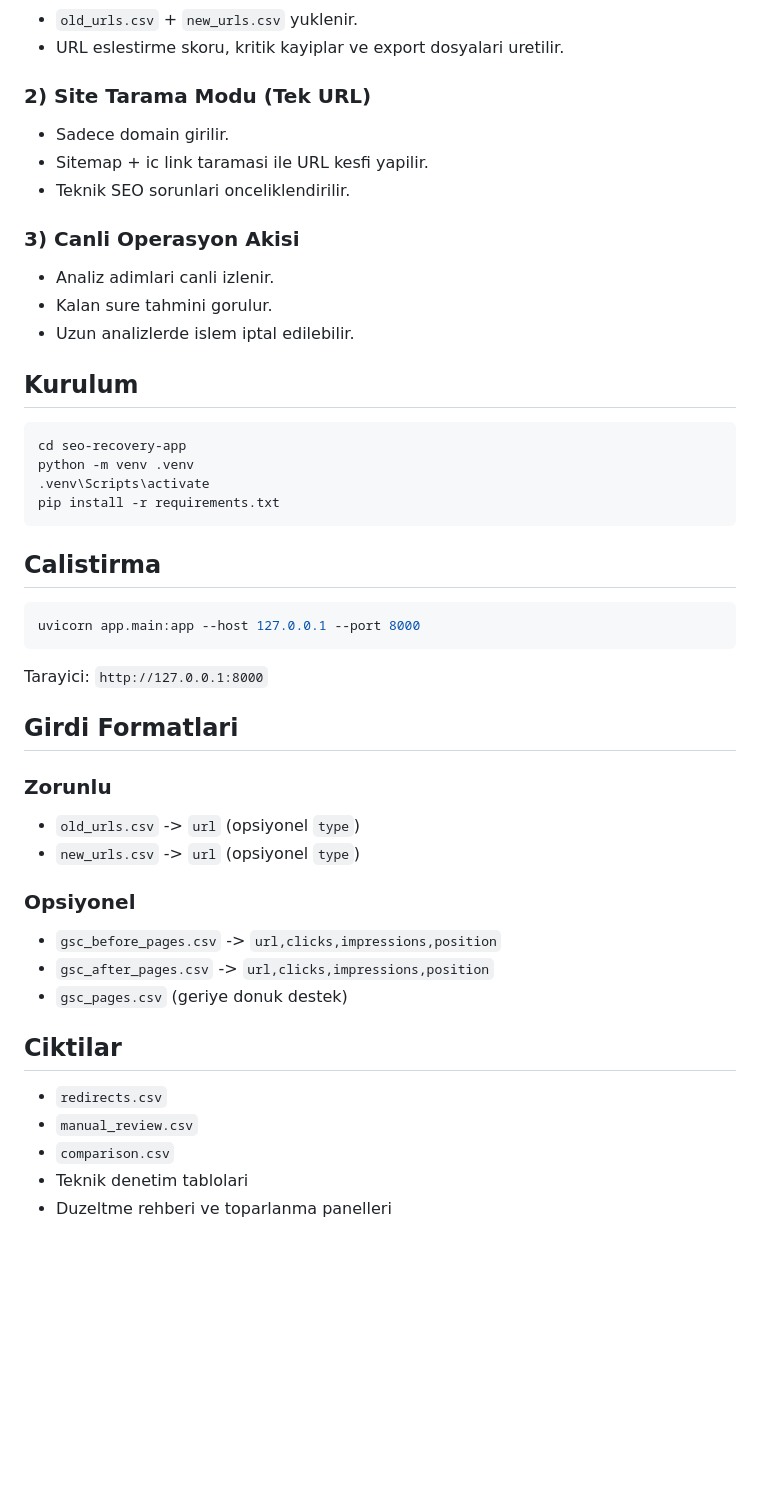
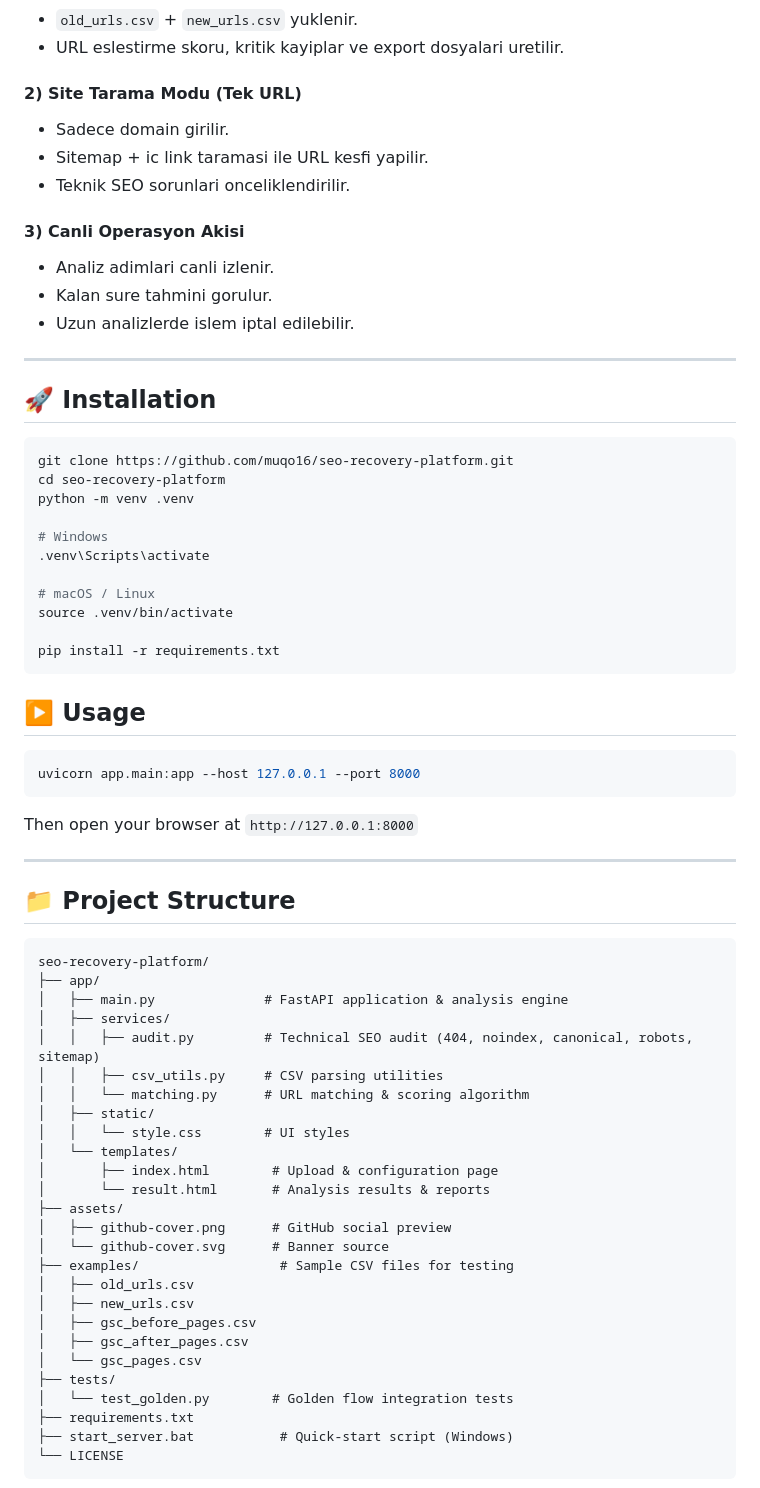
Before and after one commit to muqo16/seo-recovery-platform, a Markdown page: README.md, the part around the change printed below. GitHub-like rendering; blank space fills up the shorter version.

Commit message:
docs: rebrand to platform-agnostic, rewrite README, update cover image

````diff
--- a/README.md
+++ b/README.md
@@ -24,45 +55,72 @@ Ikas -> Shopify gibi platform gecislerinden sonra kaybolan SEO performansini hiz
 - `old_urls.csv` + `new_urls.csv` yuklenir.
 - URL eslestirme skoru, kritik kayiplar ve export dosyalari uretilir.
 
-### 2) Site Tarama Modu (Tek URL)
+#### 2) Site Tarama Modu (Tek URL)
 - Sadece domain girilir.
 - Sitemap + ic link taramasi ile URL kesfi yapilir.
 - Teknik SEO sorunlari onceliklendirilir.
 
-### 3) Canli Operasyon Akisi
+#### 3) Canli Operasyon Akisi
 - Analiz adimlari canli izlenir.
 - Kalan sure tahmini gorulur.
 - Uzun analizlerde islem iptal edilebilir.
 
-## Kurulum
+---
+
+## 🚀 Installation
+
 ```bash
-cd seo-recovery-app
+git clone https://github.com/muqo16/seo-recovery-platform.git
+cd seo-recovery-platform
 python -m venv .venv
+
+# Windows
 .venv\Scripts\activate
+
+# macOS / Linux
+source .venv/bin/activate
+
 pip install -r requirements.txt
 ```
 
-## Calistirma
+## ▶️ Usage
+
 ```bash
 uvicorn app.main:app --host 127.0.0.1 --port 8000
 ```
 
-Tarayici: `http://127.0.0.1:8000`
+Then open your browser at `http://127.0.0.1:8000`
 
-## Girdi Formatlari
-### Zorunlu
-- `old_urls.csv` -> `url` (opsiyonel `type`)
-- `new_urls.csv` -> `url` (opsiyonel `type`)
+---
 
-### Opsiyonel
-- `gsc_before_pages.csv` -> `url,clicks,impressions,position`
-- `gsc_after_pages.csv` -> `url,clicks,impressions,position`
-- `gsc_pages.csv` (geriye donuk destek)
+## 📁 Project Structure
 
-## Ciktilar
-- `redirects.csv`
-- `manual_review.csv`
-- `comparison.csv`
-- Teknik denetim tablolari
-- Duzeltme rehberi ve toparlanma panelleri
+```
+seo-recovery-platform/
+├── app/
+│   ├── main.py              # FastAPI application & analysis engine
+│   ├── services/
+│   │   ├── audit.py         # Technical SEO audit (404, noindex, canonical, robots, sitemap)
+│   │   ├── csv_utils.py     # CSV parsing utilities
+│   │   └── matching.py      # URL matching & scoring algorithm
+│   ├── static/
+│   │   └── style.css        # UI styles
+│   └── templates/
+│       ├── index.html        # Upload & configuration page
+│       └── result.html       # Analysis results & reports
+├── assets/
+│   ├── github-cover.png      # GitHub social preview
+│   └── github-cover.svg      # Banner source
+├── examples/                  # Sample CSV files for testing
+│   ├── old_urls.csv
+│   ├── new_urls.csv
+│   ├── gsc_before_pages.csv
+│   ├── gsc_after_pages.csv
+│   └── gsc_pages.csv
+├── tests/
+│   └── test_golden.py        # Golden flow integration tests
+├── requirements.txt
+├── start_server.bat           # Quick-start script (Windows)
+└── LICENSE
+```
 
````
Also changed, not shown: other parts of README.md (+75 -13 lines), assets/github-cover.png, 2 other files.
